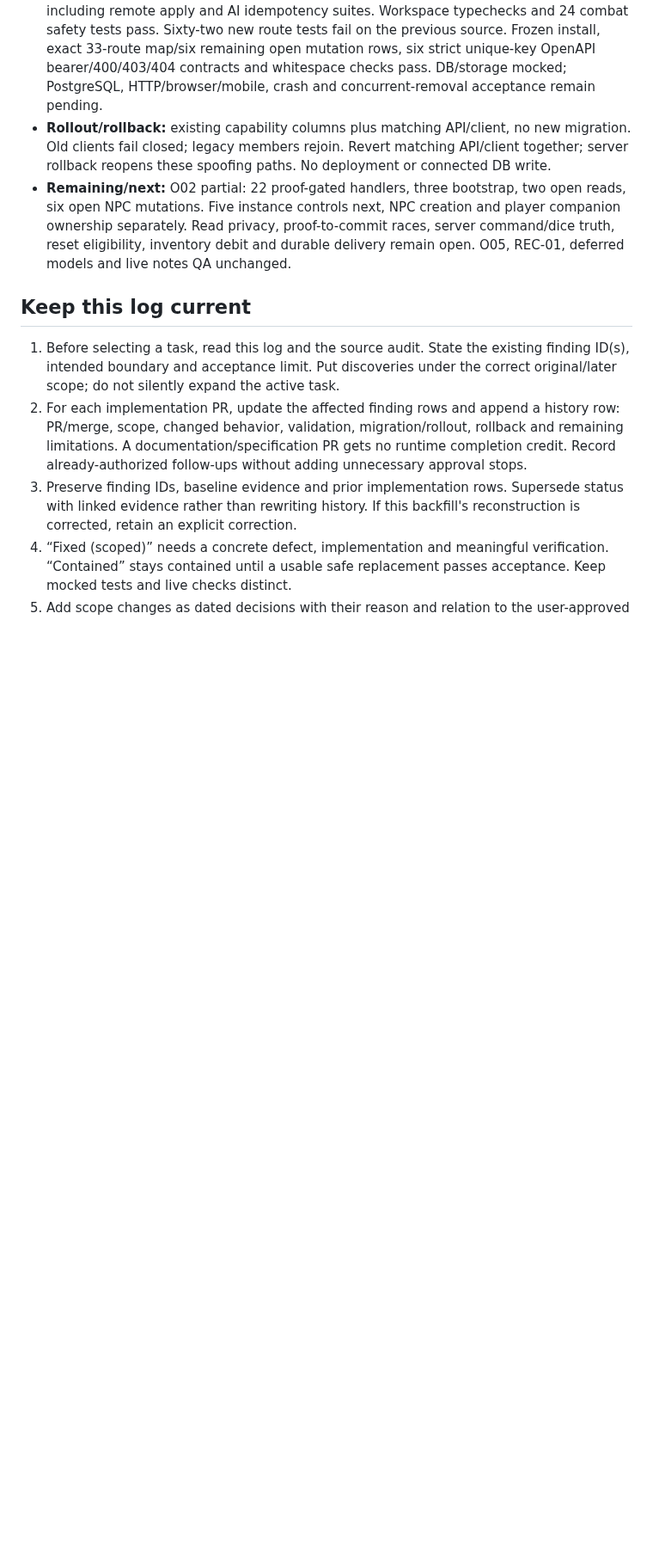
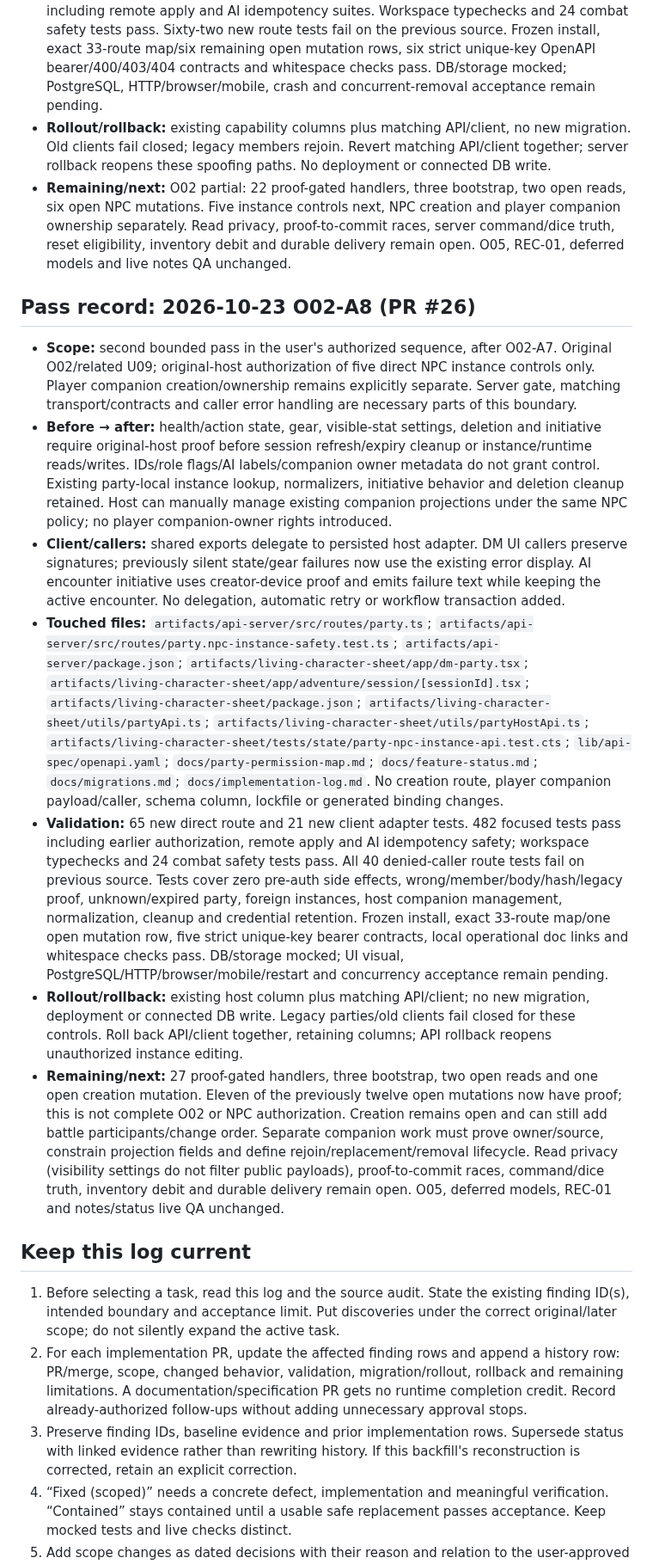
Before and after one commit to dstancomb3/DND-Companion, a Markdown page: docs/implementation-log.md, the part around one of its changes. Shown at 86% size. Drawn GitHub-style; blank space fills up the shorter version.

Commit message:
Record O02-A8 NPC gates, tests and separate companion ownership scope

```diff
--- a/docs/implementation-log.md
+++ b/docs/implementation-log.md
@@ -355,6 +356,16 @@ HTTP commits fail closed. These behaviors must not be conflated.
 - **Rollout/rollback:** existing capability columns plus matching API/client, no new migration. Old clients fail closed; legacy members rejoin. Revert matching API/client together; server rollback reopens these spoofing paths. No deployment or connected DB write.
 - **Remaining/next:** O02 partial: 22 proof-gated handlers, three bootstrap, two open reads, six open NPC mutations. Five instance controls next, NPC creation and player companion ownership separately. Read privacy, proof-to-commit races, server command/dice truth, reset eligibility, inventory debit and durable delivery remain open. O05, REC-01, deferred models and live notes QA unchanged.
 
+## Pass record: 2026-10-23 O02-A8 (PR #26)
+
+- **Scope:** second bounded pass in the user's authorized sequence, after O02-A7. Original O02/related U09; original-host authorization of five direct NPC instance controls only. Player companion creation/ownership remains explicitly separate. Server gate, matching transport/contracts and caller error handling are necessary parts of this boundary.
+- **Before → after:** health/action state, gear, visible-stat settings, deletion and initiative require original-host proof before session refresh/expiry cleanup or instance/runtime reads/writes. IDs/role flags/AI labels/companion owner metadata do not grant control. Existing party-local instance lookup, normalizers, initiative behavior and deletion cleanup retained. Host can manually manage existing companion projections under the same NPC policy; no player companion-owner rights introduced.
+- **Client/callers:** shared exports delegate to persisted host adapter. DM UI callers preserve signatures; previously silent state/gear failures now use the existing error display. AI encounter initiative uses creator-device proof and emits failure text while keeping the active encounter. No delegation, automatic retry or workflow transaction added.
+- **Touched files:** `artifacts/api-server/src/routes/party.ts`; `artifacts/api-server/src/routes/party.npc-instance-safety.test.ts`; `artifacts/api-server/package.json`; `artifacts/living-character-sheet/app/dm-party.tsx`; `artifacts/living-character-sheet/app/adventure/session/[sessionId].tsx`; `artifacts/living-character-sheet/package.json`; `artifacts/living-character-sheet/utils/partyApi.ts`; `artifacts/living-character-sheet/utils/partyHostApi.ts`; `artifacts/living-character-sheet/tests/state/party-npc-instance-api.test.cts`; `lib/api-spec/openapi.yaml`; `docs/party-permission-map.md`; `docs/feature-status.md`; `docs/migrations.md`; `docs/implementation-log.md`. No creation route, player companion payload/caller, schema column, lockfile or generated binding changes.
+- **Validation:** 65 new direct route and 21 new client adapter tests. 482 focused tests pass including earlier authorization, remote apply and AI idempotency safety; workspace typechecks and 24 combat safety tests pass. All 40 denied-caller route tests fail on previous source. Tests cover zero pre-auth side effects, wrong/member/body/hash/legacy proof, unknown/expired party, foreign instances, host companion management, normalization, cleanup and credential retention. Frozen install, exact 33-route map/one open mutation row, five strict unique-key bearer contracts, local operational doc links and whitespace checks pass. DB/storage mocked; UI visual, PostgreSQL/HTTP/browser/mobile/restart and concurrency acceptance remain pending.
+- **Rollout/rollback:** existing host column plus matching API/client; no new migration, deployment or connected DB write. Legacy parties/old clients fail closed for these controls. Roll back API/client together, retaining columns; API rollback reopens unauthorized instance editing.
+- **Remaining/next:** 27 proof-gated handlers, three bootstrap, two open reads and one open creation mutation. Eleven of the previously twelve open mutations now have proof; this is not complete O02 or NPC authorization. Creation remains open and can still add battle participants/change order. Separate companion work must prove owner/source, constrain projection fields and define rejoin/replacement/removal lifecycle. Read privacy (visibility settings do not filter public payloads), proof-to-commit races, command/dice truth, inventory debit and durable delivery remain open. O05, deferred models, REC-01 and notes/status live QA unchanged.
+
 ## Keep this log current
 
 1. Before selecting a task, read this log and the source audit. State the existing
```
Also changed, not shown: other parts of docs/implementation-log.md (+4 -3 lines).
